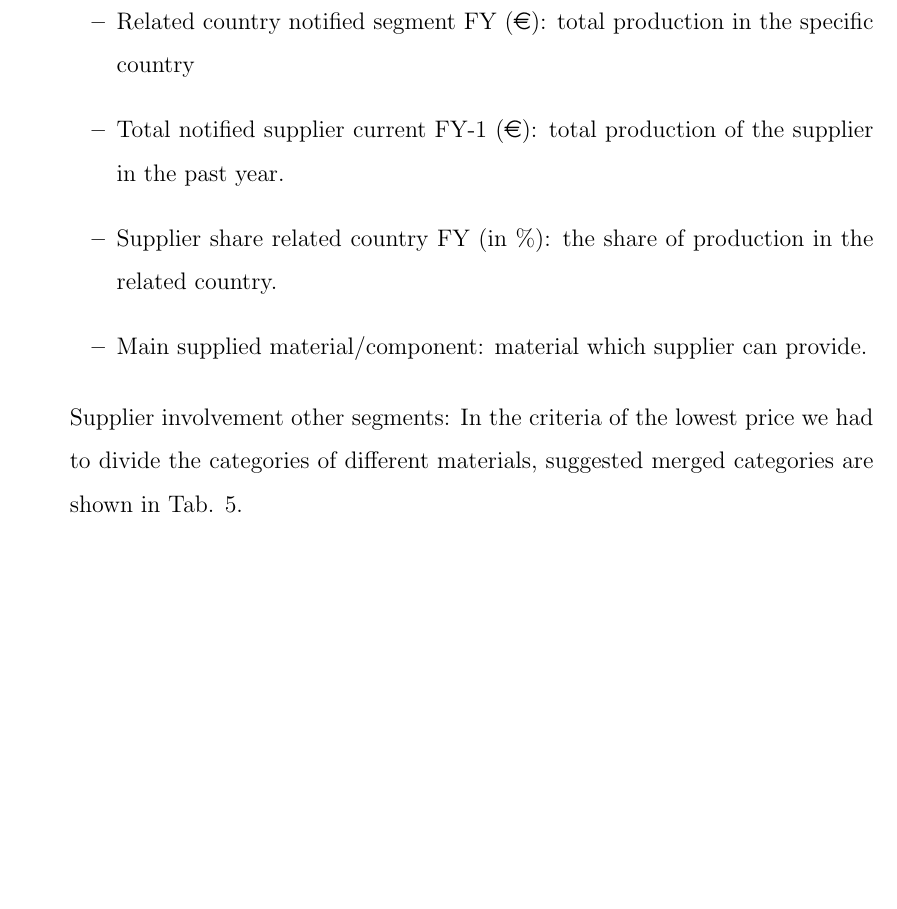
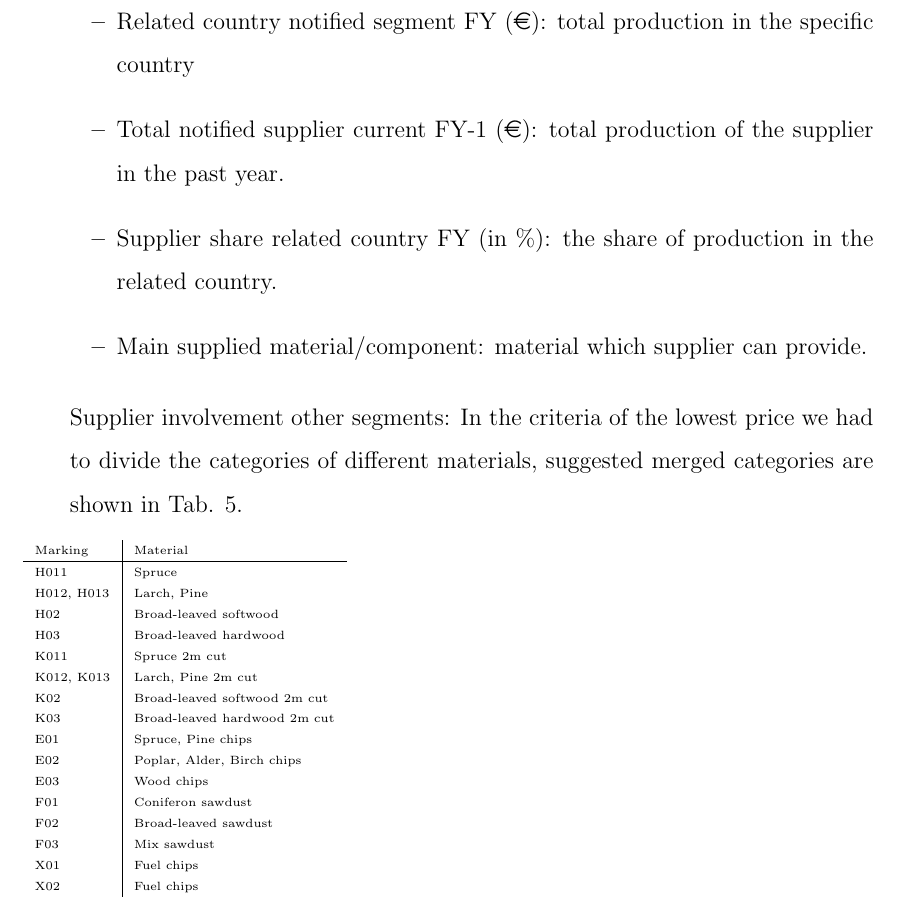
Before and after one commit to mrzahrada/thesis-vm, a LaTeX thesis (thesis.tex): part of page 50 of 57 before the commit and part of page 50 of 58 after it, cut so that both start at the same text, the shorter picture padded with empty space. Compiled offline with pdfLaTeX.

Commit message:
adding materials table

```diff
--- a/thesis.tex
+++ b/thesis.tex
@@ -769,6 +769,31 @@ The analysis of the evaluation system led to the following suggestions:
     Supplier involvement other segments:
     In the criteria of the lowest price we had to divide the categories of different materials, suggested merged categories are shown in Tab. 5.
 
+
+    \begin{table}[h]
+      \tiny
+      \begin{tabular}{l|l}
+        Marking    & Material                     \\ \hline
+        H011       & Spruce                       \\
+        H012, H013 & Larch, Pine                  \\
+        H02        & Broad-leaved softwood        \\
+        H03        & Broad-leaved hardwood        \\
+        K011       & Spruce 2m cut                \\
+        K012, K013 & Larch, Pine 2m cut           \\
+        K02        & Broad-leaved softwood 2m cut \\
+        K03        & Broad-leaved hardwood 2m cut \\
+        E01        & Spruce, Pine chips           \\
+        E02        & Poplar, Alder, Birch chips   \\
+        E03        & Wood chips                   \\
+        F01        & Coniferon sawdust            \\
+        F02        & Broad-leaved sawdust         \\
+        F03        & Mix sawdust                  \\
+        X01        & Fuel chips                   \\
+        X02        & Fuel chips
+      \end{tabular}
+    \end{table}
+
+
     \item Also the evaluation is divided into two main parts: price FCA and DAP. Some suppliers can be evaluated in both, the rest only in DPA
     \item We did not evaluate product quality development.
     \item MSS/Sustainability – these two criteria were added as sub-criteria to the Sustainability index, which was later deleted as we do not know the indexes. MSS (Main sustainable sources) gives a percentage of wood which has been mined in certified forests. Sustainability expresses the overall approach of the supplier to the sustainability- water, energy, and waste management. MSS is expressed in percentage (1-100\%), sustainability 1-4.
```
Also changed, not shown: thesis.pdf.
